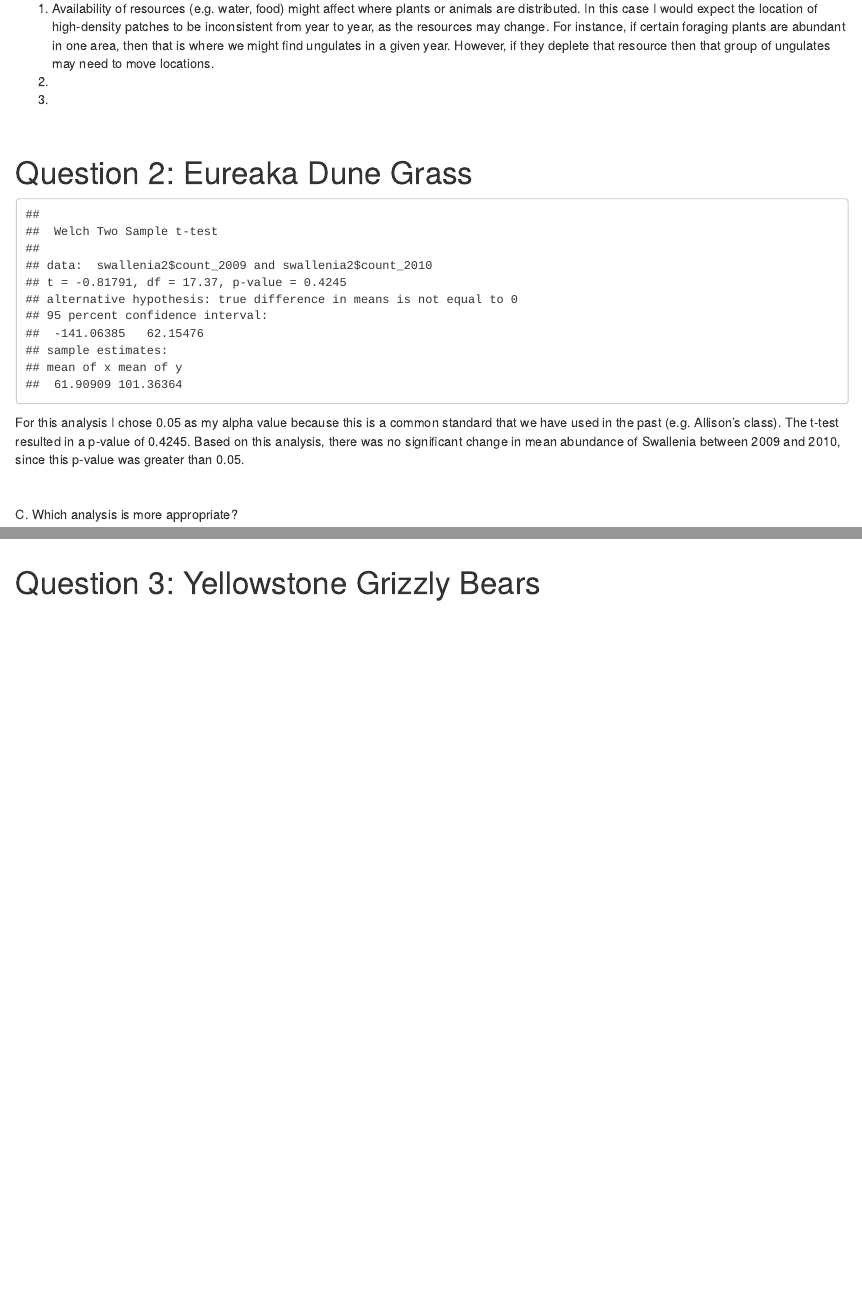
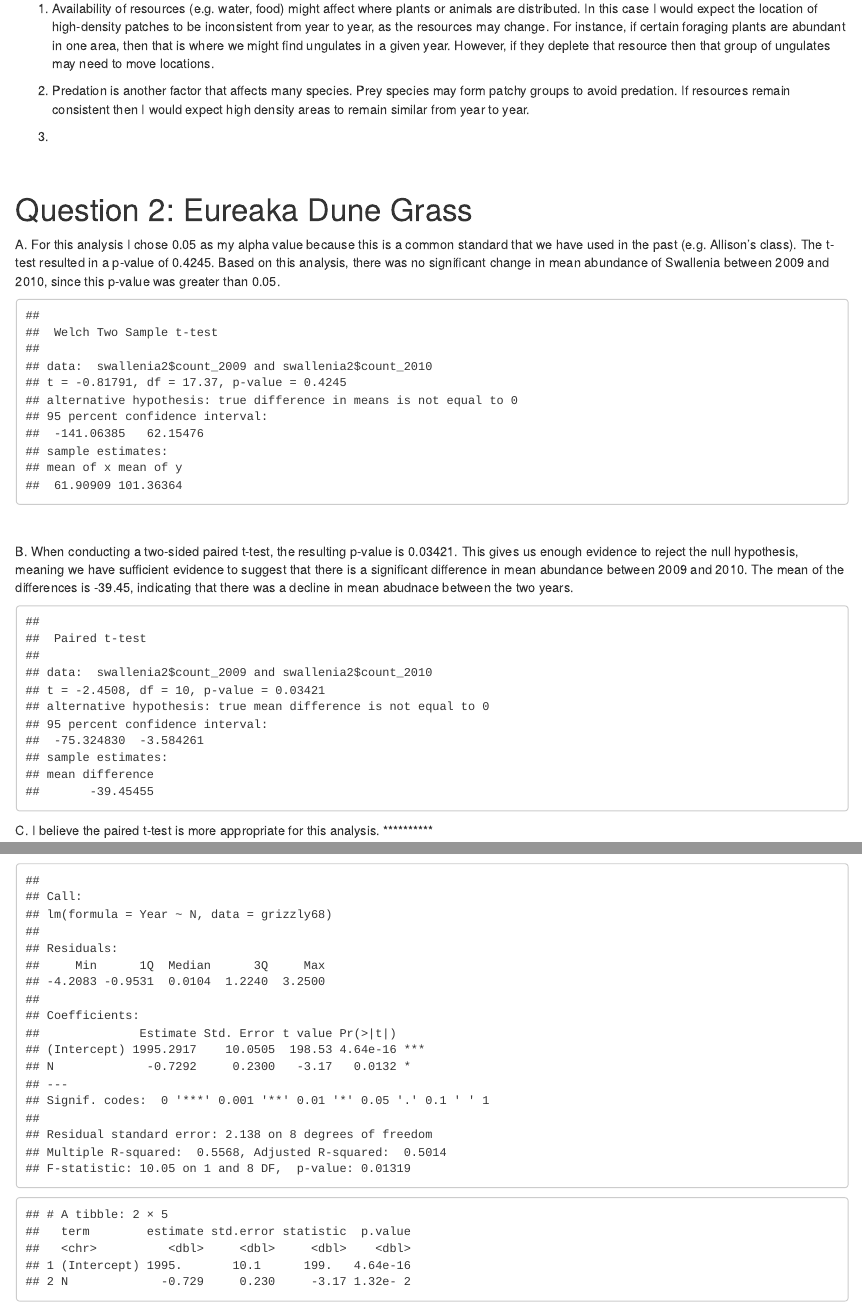
Before and after one commit to tesshooper/pop_ecology_HW1, an R Markdown document (ESM211_Ecology_HW1.Rmd): the page in a window 1100 px wide, from 230 px down, and a second part further down, joined at a grey line. Rendered offline with R 4.5, knitr and Pandoc, with nearby package versions.

Commit message:
Working on question 2

````diff
--- a/ESM211_Ecology_HW1.Rmd
+++ b/ESM211_Ecology_HW1.Rmd
@@ -13,7 +13,8 @@ knitr::opts_chunk$set(echo = TRUE, warning=FALSE, message=FALSE)
 
 # Question 1. Why might a plant or animal be patchily distributed?
 1. Availability of resources (e.g. water, food) might affect where plants or animals are distributed. In this case I would expect the location of high-density patches to be inconsistent from year to year, as the resources may change. For instance, if certain foraging plants are abundant in one area, then that is where we might find ungulates in a given year. However, if they deplete that resource then that group of ungulates may need to move locations.
-2.
+2. Predation is another factor that affects many species. Prey species may form patchy groups to avoid predation. If resources remain consistent then I would expect high density areas to remain similar from year to year.
+
 3.
 
 ```{r load packages, echo = FALSE, message = FALSE, warning=FALSE}
@@ -32,7 +33,8 @@ swallenia2 <- read_csv("Swallenia (1).csv")
 <br>
 
 # Question 2: Eureaka Dune Grass
-```{r, A: two-sample t-test, echo = FALSE, message = FALSE}
+A. For this analysis I chose 0.05 as my alpha value because this is a common standard that we have used in the past (e.g. Allison's class). The t-test resulted in a p-value of 0.4245. Based on this analysis, there was no significant change in mean abundance of Swallenia between 2009 and 2010, since this p-value was greater than 0.05.
+```{r, A: two-sample t-test, echo = FALSE, message = FALSE, results=TRUE}
 
 # A. Change in mean abundance from 2009 to 2010 using a two-sample t-test
 
@@ -63,20 +65,42 @@ swallenia_ttest
 ## For this analysis I chose 0.05 as my alpha value because this is a common standard that we have used in the past (e.g. Allison's class). The t-test resulted in a p-value of 0.4245. Based on this analysis, there was no significant change in mean abundance of Swallenia between 2009 and 2010, since this p-value was greater than 0.05.
 
 ```
-For this analysis I chose 0.05 as my alpha value because this is a common standard that we have used in the past (e.g. Allison's class). The t-test resulted in a p-value of 0.4245. Based on this analysis, there was no significant change in mean abundance of Swallenia between 2009 and 2010, since this p-value was greater than 0.05.
 
 <br>
 
-```{r, B: two-sample paired t-test, echo = FALSE, message = FALSE }
+B. When conducting a two-sided paired t-test, the resulting p-value is 0.03421. This gives us enough evidence to reject the null hypothesis, meaning we have sufficient evidence to suggest that there is a significant difference in mean abundance between 2009 and 2010. The mean of the differences is -39.45, indicating that there was a decline in mean abudnace between the two years.
 
-# B. Change in mean abundance using a paired two sample t-test
+```{r, B: two-sample paired t-test, echo = FALSE, message = FALSE, results = TRUE }
+
+# B. Change in mean abundance using a PAIRED two sample t-test
+
+swall_paired_ttest <- t.test(swallenia2$count_2009, swallenia2$count_2010, paired = TRUE)
+
+swall_paired_ttest
+
+# Null Hypothesis: There is no significant change in means between 2009 - 2010
+# Altnerative Hypothesis: There is a significance change in means between 2009 - 2010
+
+## If p-value is greater than 0.05 (alpha) then we accept the null. If it is less than 0.05 we reject the null.
 
 
+#### RESULTS ####
 
+#data:  swallenia2$count_2009 and swallenia2$count_2010
+#t = -2.4508, df = 10, p-value = 0.03421
+#alternative hypothesis: true difference in means is not equal to 0
+#95 percent confidence interval:
+# -75.324830  -3.584261
+#sample estimates:
+#mean of the differences
+#              -39.45455
+
+
+# When conducting a two-sided paired t-test, the resulting p-value is 0.03421. This gives us enough evidence to reject the null hypothesis, meaning we have sufficient evidence to suggest that there is a significant difference in mean abundance between 2009 and 2010. The mean of the differences is -39.45, indicating that there was a decline in mean abudnace between the two years.
 
 ```
 
-C. Which analysis is more appropriate?
+C. I believe the paired t-test is more appropriate for this analysis.  **********
 
 <br>
 
@@ -90,6 +114,48 @@ D. Paragraph to the park superintendant describing my findings
 
 # A. Did the grizzly population decline between 1959 - 1968? Use a linear regression?
 
+#Explore the data
+grizzlyplot <- ggplot (data = grizzly, aes(x = Year, y = N)) +
+  geom_point()
+
+grizzlyplot
+
+# Pull out years 1959 - 1968
+grizzly68 <- filter(grizzly, Year == c(1959:1968))
+
+# Plot 1959 - 1968
+plot_68 <-   ggplot(data = grizzly68, aes(x = Year, y = N)) +
+  geom_line()
+
+plot_68
+
+# Do a linear regression to see if the population significantly declined between 1959 - 1968
+grizzly_lm <- lm(Year ~ N, data = grizzly68)
+summary(grizzly_lm)
+
+#### RESULTS ####
+
+#Call:
+#lm(formula = Year ~ N, data = grizzly68)
+
+#Residuals:
+#    Min      1Q  Median      3Q     Max
+#-4.2083 -0.9531  0.0104  1.2240  3.2500
+
+#Coefficients:
+#             Estimate Std. Error t value Pr(>|t|)
+#(Intercept) 1995.2917    10.0505  198.53 4.64e-16 ***
+#N             -0.7292     0.2300   -3.17   0.0132 *
+#---
+#Signif. codes:  0 ‘***’ 0.001 ‘**’ 0.01 ‘*’ 0.05 ‘.’ 0.1 ‘ ’ 1
+
+#Residual standard error: 2.138 on 8 degrees of freedom
+#Multiple R-squared:  0.5568,	Adjusted R-squared:  0.5014
+#F-statistic: 10.05 on 1 and 8 DF,  p-value: 0.01319
+
+
+grizzly_lm_tidy <- broom::tidy(grizzly_lm)
+grizzly_lm_tidy
 
 
 
````
